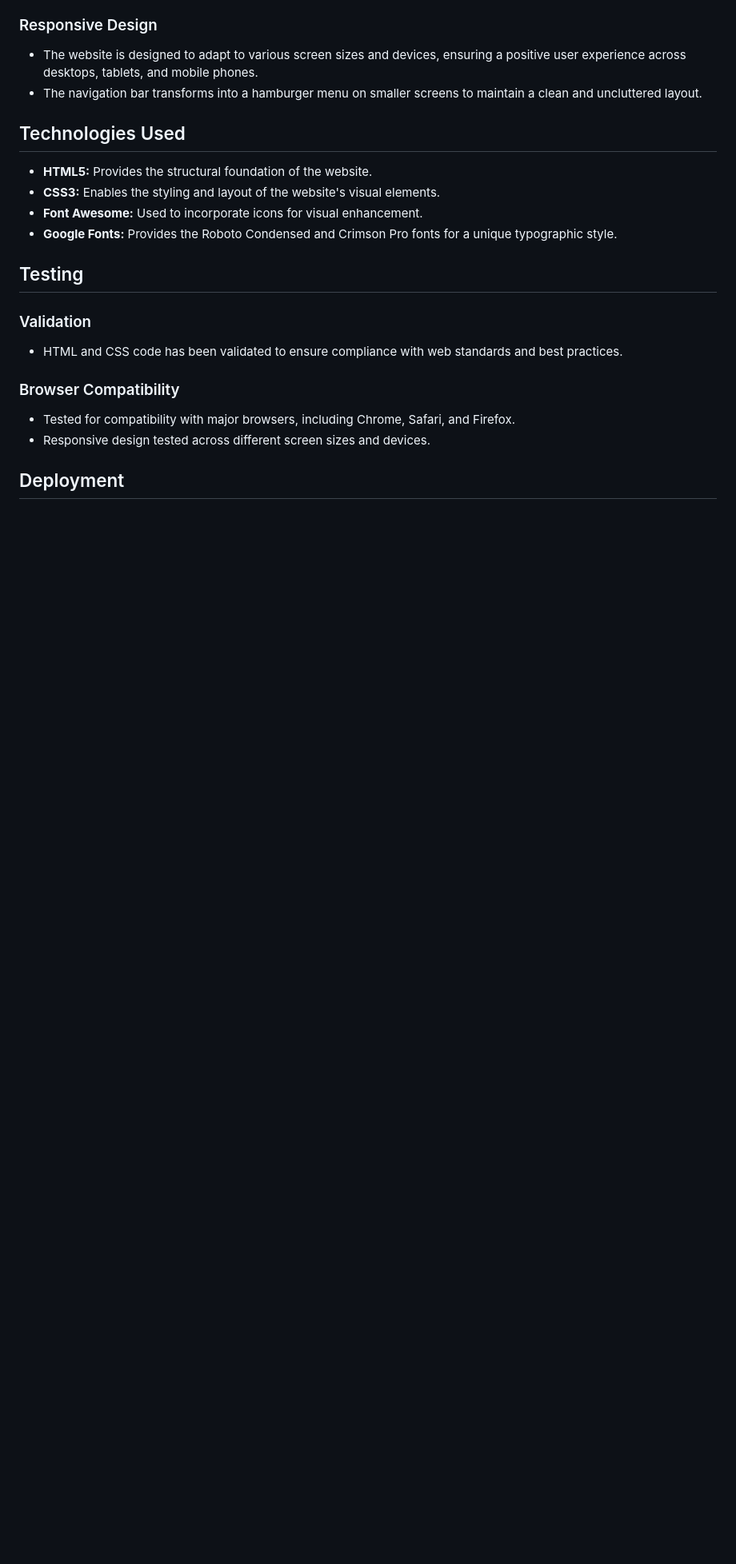
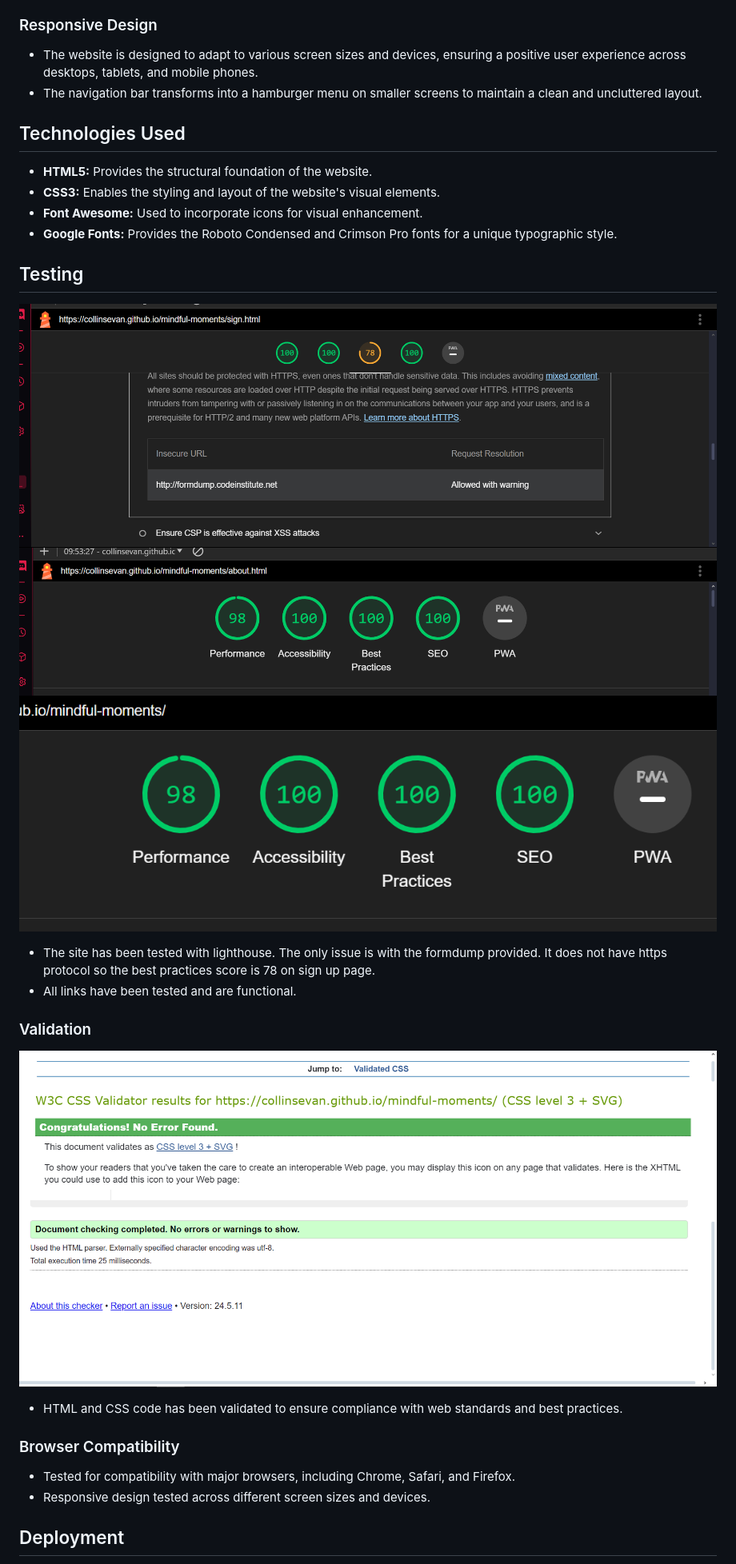
Before and after one commit to collinsevan/mindful-moments, a Markdown page: README.md, the part around the change printed below. Shown: that part at 80% size. GitHub-like rendering; pictures changed too: assets/images/about-lighthouse.png (added), assets/images/css-validated.png (added), assets/images/html-validated.png (added); blank space fills up the shorter version.

Commit message:
Finnished readme and added screenshots to show testing and validation.

```diff
--- a/README.md
+++ b/README.md
@@ -74,9 +72,15 @@ Mindful Moments is a website designed to introduce you to the transformative pow
 - **Google Fonts:** Provides the Roboto Condensed and Crimson Pro fonts for a unique typographic style.
 
 ## Testing
+![Sign-up-audit](assets/images/sign-test-formdump.png)
+![About-us-audit](assets/images/about-lighthouse.png)
+![Index-audit](assets/images/index-lighthouse.png)
+- The site has been tested with lighthouse. The only issue is with the formdump provided. It does not have https protocol so the best practices score is 78 on sign up page.
+- All links have been tested and are functional.
 
 ### Validation
-
+![CSS Validated](assets/images/css-validated.png)
+![HTML Validated](assets/images/html-validated.png)
 - HTML and CSS code has been validated to ensure compliance with web standards and best practices.
 
 ### Browser Compatibility
```
Also changed, not shown: other parts of README.md (+12 -5 lines).
